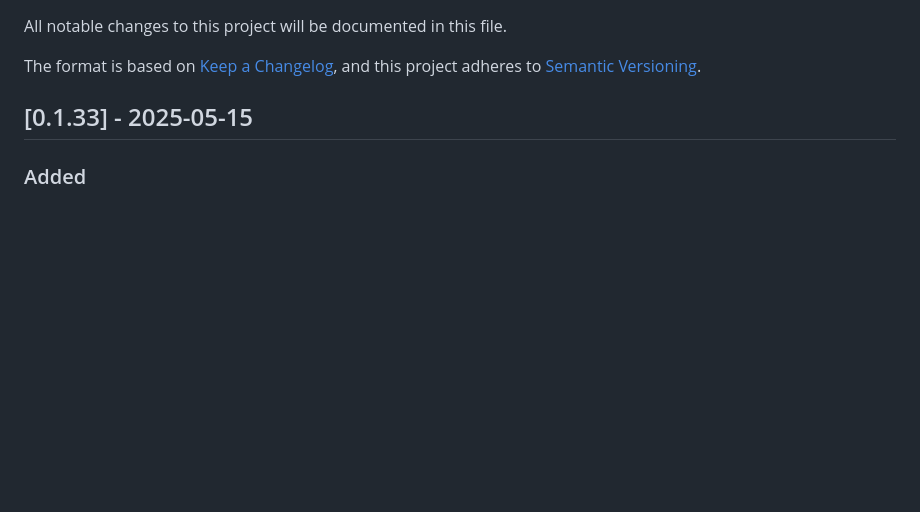
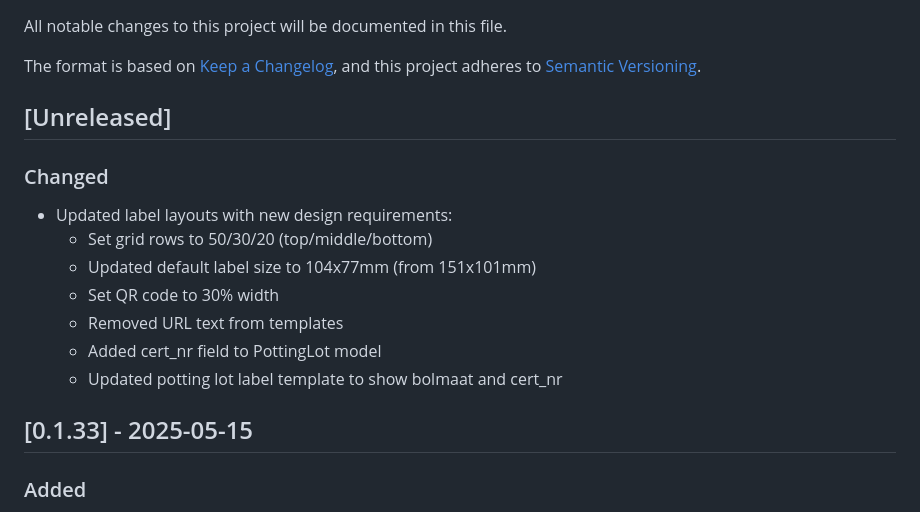
Before and after one commit to serraict/wetering-production-control, a Markdown page: CHANGELOG.md, the part around the change. GitHub-like rendering; blank space fills up the shorter version.

Commit message:
Update CHANGELOG.md with label layout changes

```diff
--- a/CHANGELOG.md
+++ b/CHANGELOG.md
@@ -5,7 +5,19 @@ All notable changes to this project will be documented in this file.
 The format is based on [Keep a Changelog](https://keepachangelog.com/en/1.0.0/),
 and this project adheres to [Semantic Versioning](https://semver.org/spec/v2.0.0.html).
 
-## [0.1.33] - 2025-05-15
+## [Unreleased]
+
+### Changed
+
+- Updated label layouts with new design requirements:
+  - Set grid rows to 50/30/20 (top/middle/bottom)
+  - Updated default label size to 104x77mm (from 151x101mm)
+  - Set QR code to 30% width
+  - Removed URL text from templates
+  - Added cert_nr field to PottingLot model
+  - Updated potting lot label template to show bolmaat and cert_nr
+
+## \[0.1.33\] - 2025-05-15
 
 ### Added
 
```
